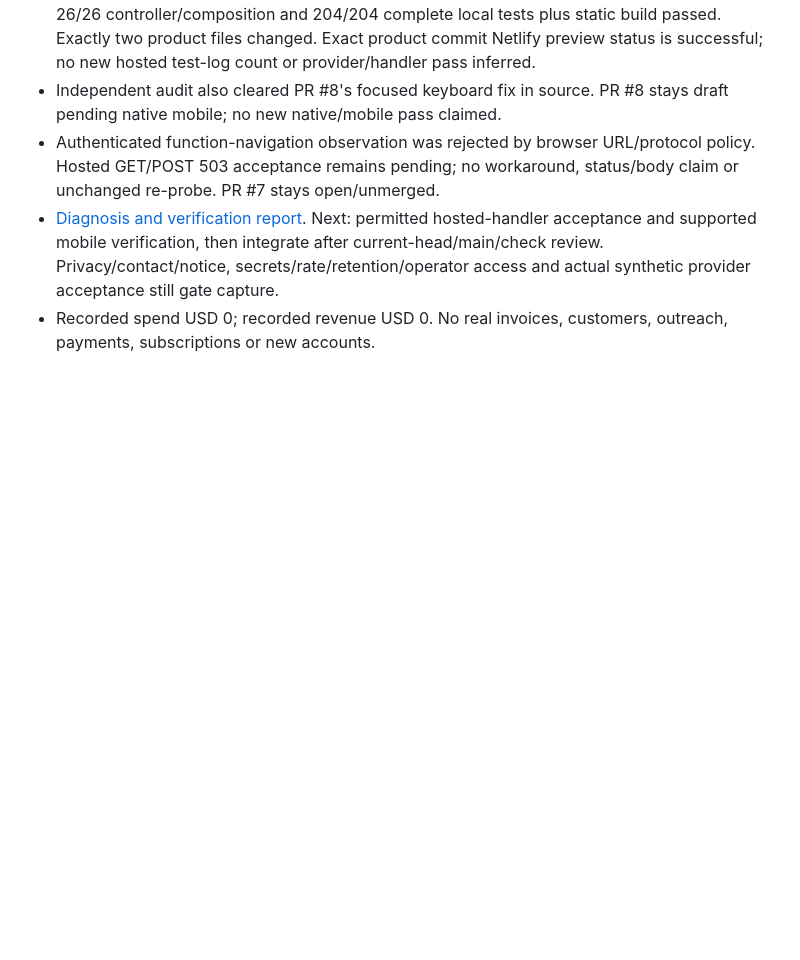
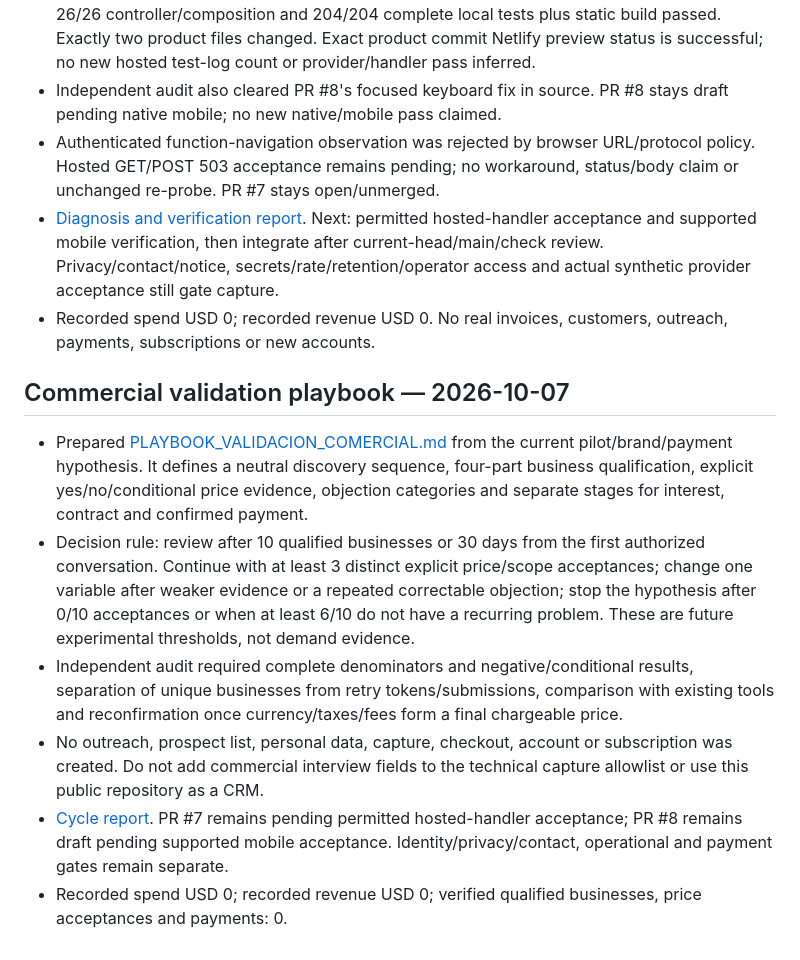
Before and after one commit to RodrigoCalleia/cobro-agent, a Markdown page: docs/WORKBOARD.md, the part around the change. GitHub-like rendering; blank space fills up the shorter version.

Commit message:
Add measurable commercial validation playbook

```diff
--- a/docs/WORKBOARD.md
+++ b/docs/WORKBOARD.md
@@ -290,3 +290,13 @@ Prepared independent [PR #8](https://github.com/RodrigoCalleia/cobro-agent/pull/
 - Authenticated function-navigation observation was rejected by browser URL/protocol policy. Hosted GET/POST 503 acceptance remains pending; no workaround, status/body claim or unchanged re-probe. PR #7 stays open/unmerged.
 - [Diagnosis and verification report](reports/2026-10-07-deadline-cause-fix.md). Next: permitted hosted-handler acceptance and supported mobile verification, then integrate after current-head/main/check review. Privacy/contact/notice, secrets/rate/retention/operator access and actual synthetic provider acceptance still gate capture.
 - Recorded spend USD 0; recorded revenue USD 0. No real invoices, customers, outreach, payments, subscriptions or new accounts.
+
+
+## Commercial validation playbook — 2026-10-07
+
+- Prepared [PLAYBOOK_VALIDACION_COMERCIAL.md](PLAYBOOK_VALIDACION_COMERCIAL.md) from the current pilot/brand/payment hypothesis. It defines a neutral discovery sequence, four-part business qualification, explicit yes/no/conditional price evidence, objection categories and separate stages for interest, contract and confirmed payment.
+- Decision rule: review after 10 qualified businesses or 30 days from the first authorized conversation. Continue with at least 3 distinct explicit price/scope acceptances; change one variable after weaker evidence or a repeated correctable objection; stop the hypothesis after 0/10 acceptances or when at least 6/10 do not have a recurring problem. These are future experimental thresholds, not demand evidence.
+- Independent audit required complete denominators and negative/conditional results, separation of unique businesses from retry tokens/submissions, comparison with existing tools and reconfirmation once currency/taxes/fees form a final chargeable price.
+- No outreach, prospect list, personal data, capture, checkout, account or subscription was created. Do not add commercial interview fields to the technical capture allowlist or use this public repository as a CRM.
+- [Cycle report](reports/2026-10-07-commercial-validation-playbook.md). PR #7 remains pending permitted hosted-handler acceptance; PR #8 remains draft pending supported mobile acceptance. Identity/privacy/contact, operational and payment gates remain separate.
+- Recorded spend USD 0; recorded revenue USD 0; verified qualified businesses, price acceptances and payments: 0.
```
Also changed, not shown: docs/PLAYBOOK_VALIDACION_COMERCIAL.md (added, +79 -0 lines), docs/reports/2026-10-07-commercial-validation-playbook.md (added, +21 -0 lines).
